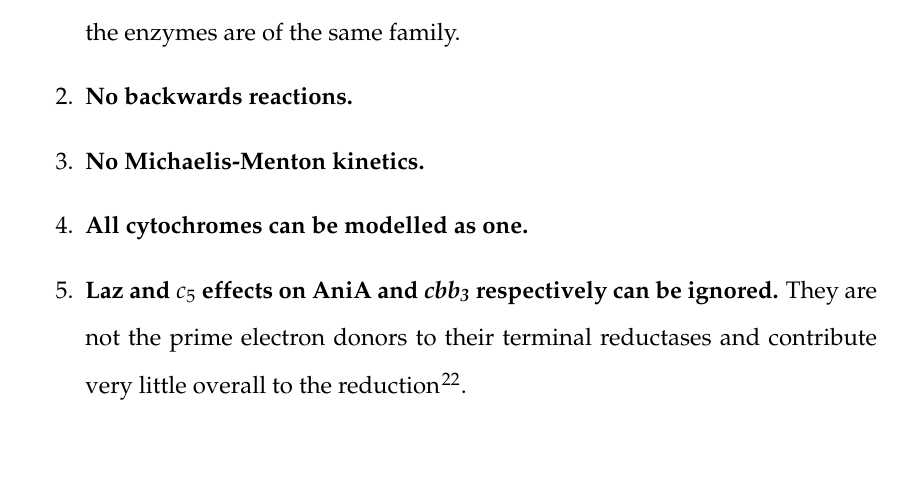
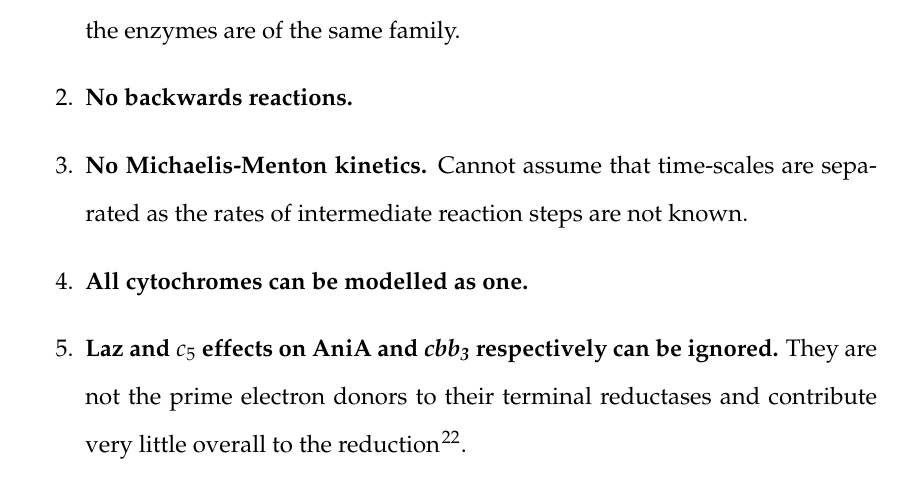
Before and after one commit to andrew-schofield/phd-thesis, a LaTeX thesis (Thesis.tex, which reads 04-model/modelconstructionandparameters.tex): part of page 50 of 92, cut so that both start at the same text, the shorter picture padded with empty space. Compiled offline with pdfLaTeX.

Commit message:
Added justification for not using M-M kinetics

```diff
--- a/04-model/modelconstructionandparameters.tex
+++ b/04-model/modelconstructionandparameters.tex
@@ -109,7 +109,7 @@ I have made a number of assumptions regarding the kinetics and reactions taking
 \begin{enumerate}
  \item {\bf I have assumed that NO inhibits the reduced \cbbthree{} and not the oxidised form, since I wouldn't expect Nitric oxide to bind to an inactive enzyme.} This is corroborated by \citet{Giuffre2000}, who show significant levels of inhibition of reduced cytochrome. They do also however observe low levels of inhibition of the oxidised enzyme also. Their experiments used cytochrome c oxidase (aa3) rather than \cbbthree{}, but I believe this assumption still stands as the enzymes are of the same family.
  \item {\bf No backwards reactions.}
- \item {\bf No Michaelis-Menton kinetics.}
+ \item {\bf No Michaelis-Menton kinetics.} Cannot assume that time-scales are separated as the rates of intermediate reaction steps are not known.
  \item {\bf All cytochromes can be modelled as one.}
  \item {\bf Laz and $c_5$ effects on AniA and \cbbthree{} respectively can be ignored.} They are not the prime electron donors to their terminal reductases and contribute very little overall to the reduction\cite{Deeudom2007}.
 \end{enumerate}
```
Also changed, not shown: Thesis.pdf.
